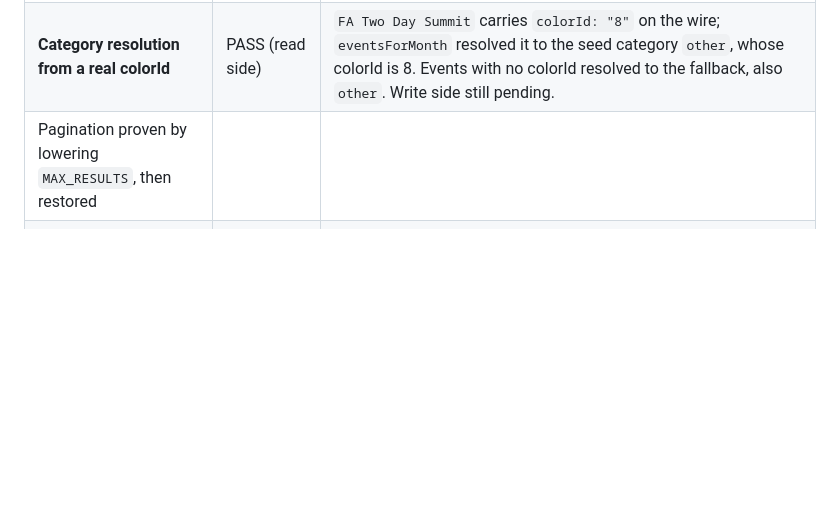
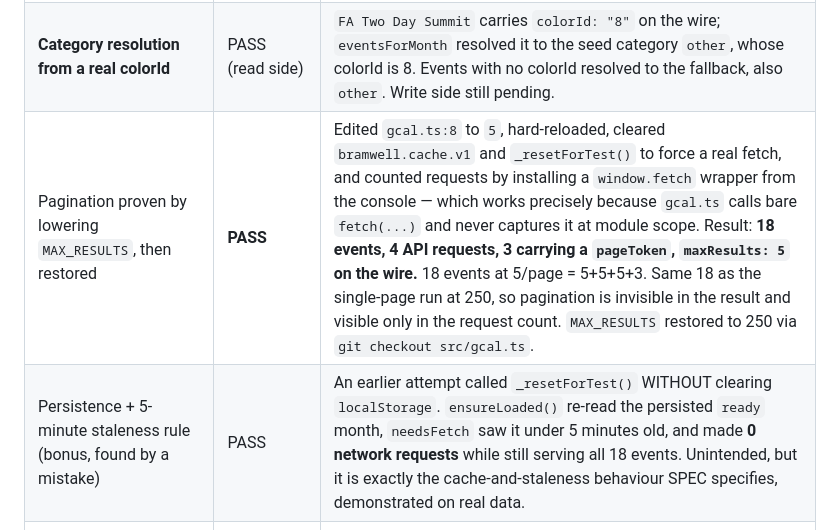
Before and after one commit to studiorelativity/bramwell-pwa, a Markdown page: 02_data/output/verification.md, the part around the change. GitHub-like rendering; blank space fills up the shorter version.

Commit message:
stage 02: pagination criterion passed on the real account
18 events at MAX_RESULTS=5: 4 requests, 3 carrying a pageToken, same 18
events as the single-page run. Counted via a console-installed
window.fetch wrapper, which works because gcal.ts calls bare fetch and
never captures it at module scope. MAX_RESULTS restored to 250.

Also recorded a bonus result: a reset that did not clear localStorage
made zero requests and still served all 18 events, demonstrating the
persistence and 5-minute staleness rule on real data.

Co-Authored-By: Claude Opus 5 <noreply@anthropic.com>

```diff
--- a/02_data/output/verification.md
+++ b/02_data/output/verification.md
@@ -146,7 +146,8 @@ instance vs series delete; and the retry policy.
 | A month fetch returns real events | PASS | `ensureMonthsFor([0])` → `state: ready`, **13 events** for 2026-08, categories resolved, DayNumbers correct (20666 = 2026-08-01). |
 | **Exclusive→inclusive end, READ side, on the real wire** | PASS | Cross-checked each event against Google's raw resource via the Calendar connector. `FA Two Day Summit`: Google stores `start.date 2026-08-19`, `end.date 2026-08-22` (exclusive); we read `20684 → 20686` = Aug 19 → Aug 21 inclusive. Correct. `🏝️ Sovereign Day — Weekend Wrap`: Google stores `2026-08-21 → 2026-08-22`; we read `20686 → 20686`, i.e. one day. A missing `−1` would have rendered this as two days. Both directions confirm the conversion. (The "Two Day" event genuinely spans three days in the account — a title, not a defect.) |
 | **Category resolution from a real colorId** | PASS (read side) | `FA Two Day Summit` carries `colorId: "8"` on the wire; `eventsForMonth` resolved it to the seed category `other`, whose colorId is 8. Events with no colorId resolved to the fallback, also `other`. Write side still pending. |
-| Pagination proven by lowering `MAX_RESULTS`, then restored | | |
+| Pagination proven by lowering `MAX_RESULTS`, then restored | **PASS** | Edited `gcal.ts:8` to `5`, hard-reloaded, cleared `bramwell.cache.v1` and `_resetForTest()` to force a real fetch, and counted requests by installing a `window.fetch` wrapper from the console — which works precisely because `gcal.ts` calls bare `fetch(...)` and never captures it at module scope. Result: **18 events, 4 API requests, 3 carrying a `pageToken`, `maxResults: 5` on the wire.** 18 events at 5/page = 5+5+5+3. Same 18 as the single-page run at 250, so pagination is invisible in the result and visible only in the request count. `MAX_RESULTS` restored to 250 via `git checkout src/gcal.ts`. |
+| Persistence + 5-minute staleness rule (bonus, found by a mistake) | PASS | An earlier attempt called `_resetForTest()` WITHOUT clearing `localStorage`. `ensureLoaded()` re-read the persisted `ready` month, `needsFetch` saw it under 5 minutes old, and made **0 network requests** while still serving all 18 events. Unintended, but it is exactly the cache-and-staleness behaviour SPEC specifies, demonstrated on real data. |
 | OPEN #1 — one event per seed category | PASS (colorId) / pending (rendered colour) | Created one all-day event per seed category; read Google's raw resources back via the Calendar connector. Wire colorIds: Work `"9"`, Personal `"10"`, Financial `"5"`, Other `"8"` — all four exactly as the seed table specifies. Whether Google *renders* those ids in the expected hues is the human's eye check; the transcribed hex table is still unconfirmed. |
 | OPEN #2 — a 3-day all-day event's end date | **PASS — closed** | Internal `start = 20694` (2026-08-29), `end = 20696` (Aug 31, inclusive). Google stored `start.date 2026-08-29`, **`end.date 2026-09-01`** — exclusive, one past the inclusive end. Renders across Aug 29/30/31. Single-day controls stored `2026-08-29 → 2026-08-30`. Both directions correct. This item had been open since v3 and is now closed on the write side; the read side was closed earlier in this gate. |
 | OPEN #3 — edit one occurrence of a recurring event | **PASS — closed** | `updateEvent(instanceId, …, 'instance')` on `iounhiaoict4ngsltlf8qb6ofg_20260829`. Google: Aug 29 → "Bramwell gate — EDITED OCCURRENCE"; Sep 5, Sep 12, Sep 19 all still "Bramwell gate — weekly". The edited instance retained `recurringEventId` and `originalStartTime`, so it is a proper series exception, not a detached event. Caveat: the draft carried `repeat: 'none'`, so this run does not independently exercise the final-review fix that strips `repeat` on update. |
```
